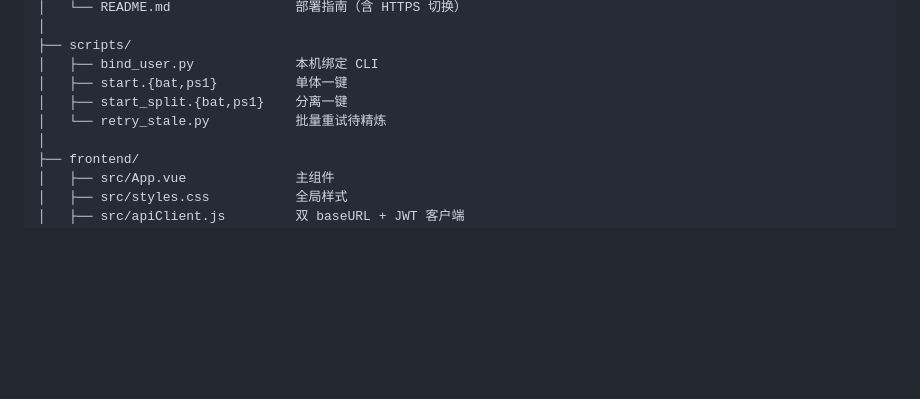
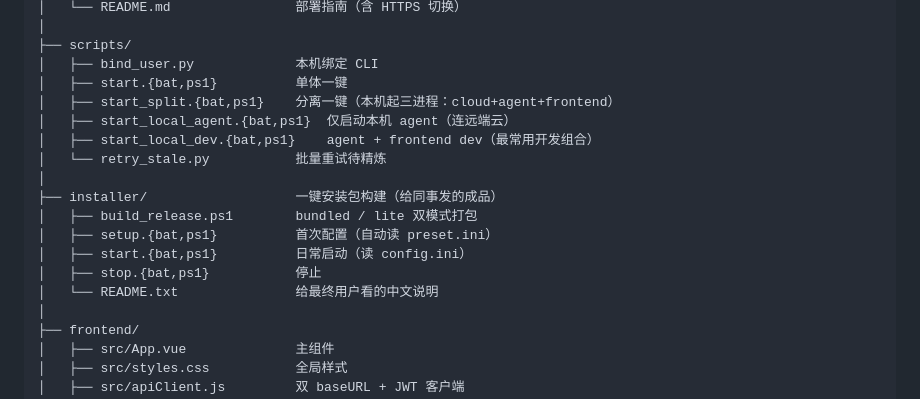
Before and after one commit to jiawei1974285/zsnoot, a Markdown page: README.md, the part around one of its changes. Drawn GitHub-style; blank space fills up the shorter version.

```diff
--- a/README.md
+++ b/README.md
@@ -329,8 +369,17 @@ zsnoot/
 ├── scripts/
 │   ├── bind_user.py             本机绑定 CLI
 │   ├── start.{bat,ps1}          单体一键
-│   ├── start_split.{bat,ps1}    分离一键
+│   ├── start_split.{bat,ps1}    分离一键（本机起三进程：cloud+agent+frontend）
+│   ├── start_local_agent.{bat,ps1}  仅启动本机 agent（连远端云）
+│   ├── start_local_dev.{bat,ps1}    agent + frontend dev（最常用开发组合）
 │   └── retry_stale.py           批量重试待精炼
+│
+├── installer/                   一键安装包构建（给同事发的成品）
+│   ├── build_release.ps1        bundled / lite 双模式打包
+│   ├── setup.{bat,ps1}          首次配置（自动读 preset.ini）
+│   ├── start.{bat,ps1}          日常启动（读 config.ini）
+│   ├── stop.{bat,ps1}           停止
+│   └── README.txt               给最终用户看的中文说明
 │
 ├── frontend/
 │   ├── src/App.vue              主组件
```
Also changed, not shown: other parts of README.md (+69 -18 lines), deploy/README.md (+37 -3 lines).
